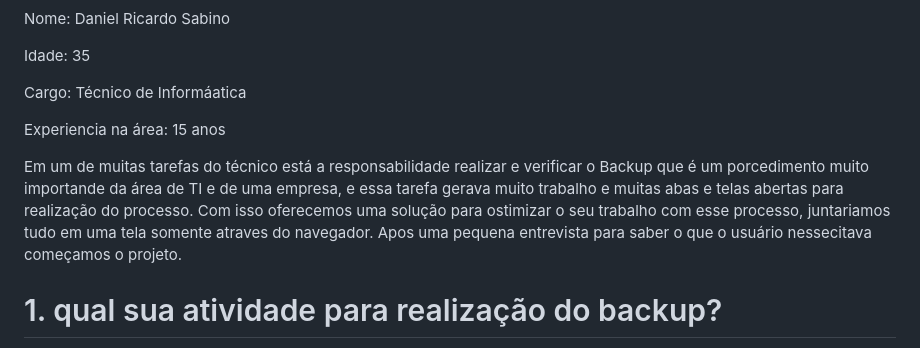
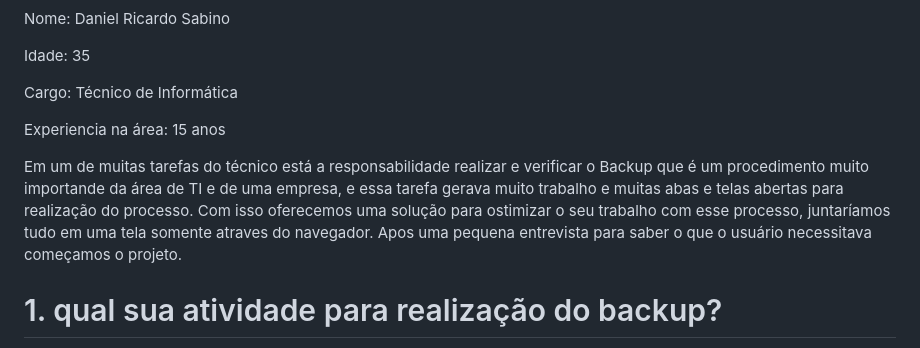
Before and after one commit to Loback07/Projeto_Gerenciamento_De_Redes, a Markdown page: Documentação/Entrevista e entrega do projeto para Daniel Sabino.md, the part around the change. Drawn GitHub-style.

```diff
--- a/Documentação/Entrevista e entrega do projeto para Daniel Sabino.md
+++ b/Documentação/Entrevista e entrega do projeto para Daniel Sabino.md
@@ -4,12 +4,12 @@ Nome: Daniel Ricardo Sabino
 
 Idade: 35
 
-Cargo: Técnico de Informáatica
+Cargo: Técnico de Informática
 
 Experiencia na área: 15 anos
 
 
-Em um de muitas tarefas do técnico está a responsabilidade realizar e verificar o Backup que é um porcedimento muito importande da área de TI e de uma empresa, e essa tarefa gerava muito trabalho e muitas abas e telas abertas para realização do processo. Com isso oferecemos uma solução para ostimizar o seu trabalho com esse processo, juntariamos tudo em uma tela somente atraves do navegador. Apos uma pequena entrevista para saber o que o usuário nessecitava começamos o projeto.
+Em um de muitas tarefas do técnico está a responsabilidade realizar e verificar o Backup que é um procedimento muito importande da área de TI e de uma empresa, e essa tarefa gerava muito trabalho e muitas abas e telas abertas para realização do processo. Com isso oferecemos uma solução para ostimizar o seu trabalho com esse processo, juntaríamos tudo em uma tela somente atraves do navegador. Apos uma pequena entrevista para saber o que o usuário necessitava começamos o projeto.
 
 # 1. qual sua atividade para realização do backup?
 
```
